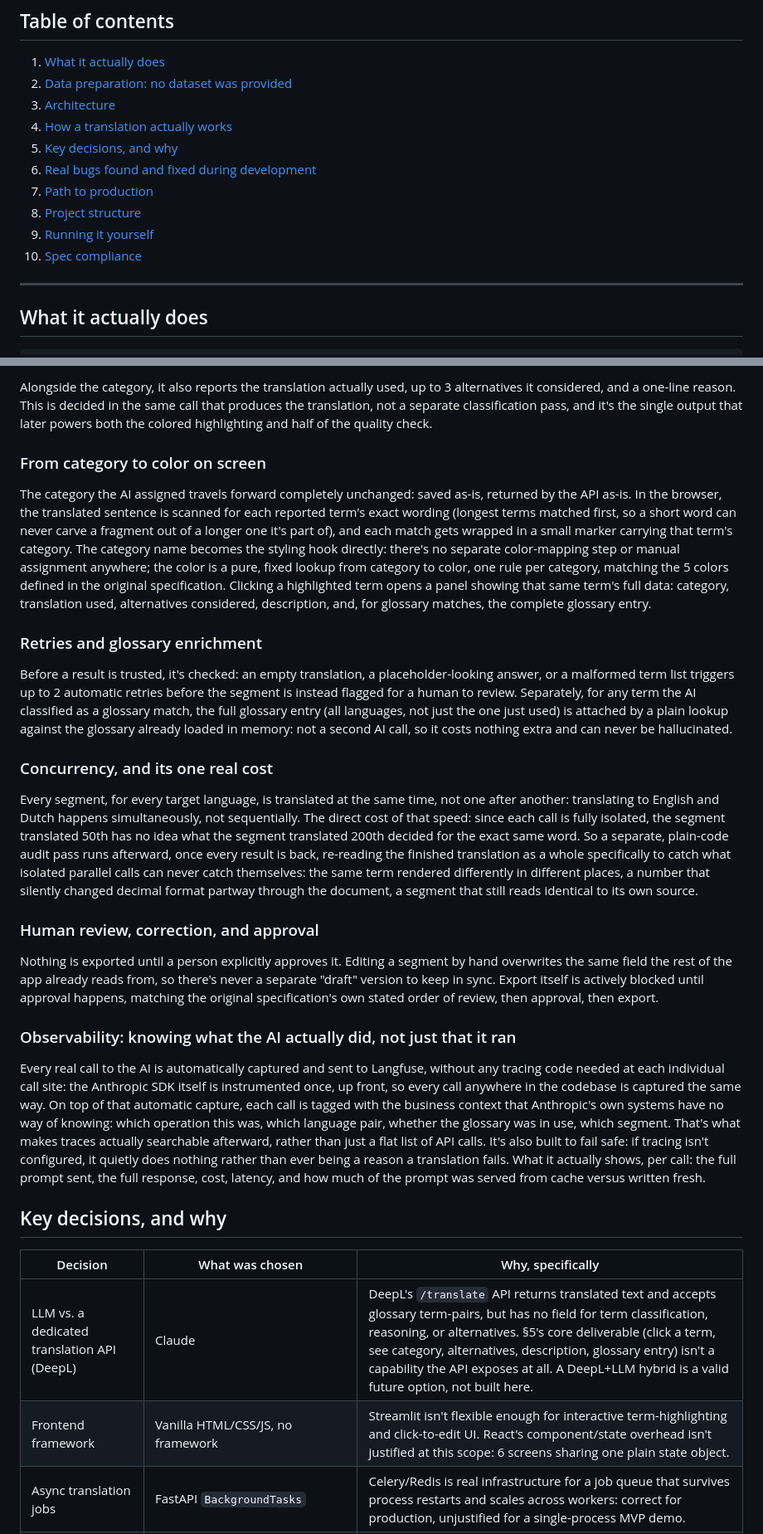
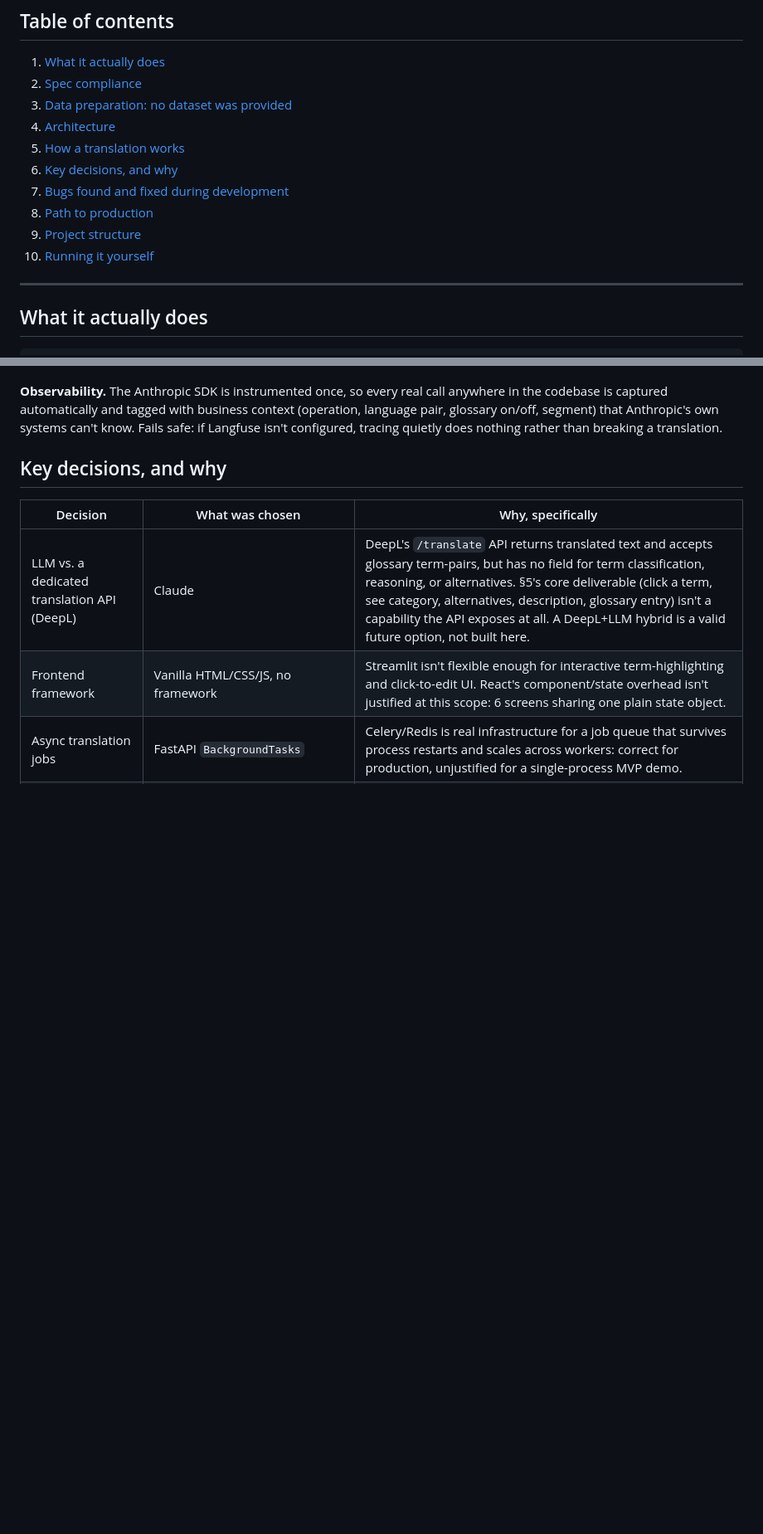
Before and after one commit to Balakrishnan007/Translator_Tool, a Markdown page: README.md, 2 parts joined by grey strips. Shown at 83% size. Drawn GitHub-style; blank space fills up the shorter version.

```diff
--- a/README.md
+++ b/README.md
@@ -10,15 +10,15 @@ it encounters, running an automated quality check, and requiring human approval
 ## Table of contents
 
 1. [What it actually does](#what-it-actually-does)
-2. [Data preparation: no dataset was provided](#data-preparation-no-dataset-was-provided)
-3. [Architecture](#architecture)
-4. [How a translation actually works](#how-a-translation-actually-works)
-5. [Key decisions, and why](#key-decisions-and-why)
-6. [Real bugs found and fixed during development](#real-bugs-found-and-fixed-during-development)
-7. [Path to production](#path-to-production)
-8. [Project structure](#project-structure)
-9. [Running it yourself](#running-it-yourself)
-10. [Spec compliance](#spec-compliance)
+2. [Spec compliance](#spec-compliance)
+3. [Data preparation: no dataset was provided](#data-preparation-no-dataset-was-provided)
+4. [Architecture](#architecture)
+5. [How a translation works](#how-a-translation-works)
+6. [Key decisions, and why](#key-decisions-and-why)
+7. [Bugs found and fixed during development](#bugs-found-and-fixed-during-development)
+8. [Path to production](#path-to-production)
+9. [Project structure](#project-structure)
+10. [Running it yourself](#running-it-yourself)
 
 ---
 
@@ -201,60 +197,7 @@ of every notable term it noticed. For each term, it must decide exactly one cate
-Alongside the category, it also reports the translation actually used, up to 3 alternatives it
-considered, and a one-line reason. This is decided in the same call that produces the
-translation, not a separate classification pass, and it's the single output that later powers
-both the colored highlighting and half of the quality check.
-
-### From category to color on screen
-
-The category the AI assigned travels forward completely unchanged: saved as-is, returned by the
-API as-is. In the browser, the translated sentence is scanned for each reported term's exact
-wording (longest terms matched first, so a short word can never carve a fragment out of a longer
-one it's part of), and each match gets wrapped in a small marker carrying that term's category.
-The category name becomes the styling hook directly: there's no separate color-mapping step or
-manual assignment anywhere; the color is a pure, fixed lookup from category to color, one rule
-per category, matching the 5 colors defined in the original specification. Clicking a highlighted
-term opens a panel showing that same term's full data: category, translation used, alternatives
-considered, description, and, for glossary matches, the complete glossary entry.
-
-### Retries and glossary enrichment
-
-Before a result is trusted, it's checked: an empty translation, a placeholder-looking answer, or
-a malformed term list triggers up to 2 automatic retries before the segment is instead flagged
-for a human to review. Separately, for any term the AI classified as a glossary match, the full
-glossary entry (all languages, not just the one just used) is attached by a plain lookup against
-the glossary already loaded in memory: not a second AI call, so it costs nothing extra and can
-never be hallucinated.
-
-### Concurrency, and its one real cost
-
-Every segment, for every target language, is translated at the same time, not one after another:
-translating to English and Dutch happens simultaneously, not sequentially. The direct cost of
-that speed: since each call is fully isolated, the segment translated 50th has no idea what the
-segment translated 200th decided for the exact same word. So a separate, plain-code audit pass
-runs afterward, once every result is back,
-re-reading the finished translation as a whole specifically to catch what isolated parallel
-calls can never catch themselves: the same term rendered differently in different places, a
-number that silently changed decimal format partway through the document, a segment that still
-reads identical to its own source.
-
-### Human review, correction, and approval
-
-Nothing is exported until a person explicitly approves it. Editing a segment by hand overwrites
-the same field the rest of the app already reads from, so there's never a separate "draft"
-version to keep in sync. Export itself is actively blocked until approval happens, matching the
-original specification's own stated order of review, then approval, then export.
-
-### Observability: knowing what the AI actually did, not just that it ran
-
-Every real call to the AI is automatically captured and sent to Langfuse, without any tracing
-code needed at each individual call site: the Anthropic SDK itself is instrumented once, up
-front, so every call anywhere in the codebase is captured the same way. On top of that automatic
-capture, each call is tagged with the business context that Anthropic's own systems have no way
-of knowing: which operation this was, which language pair, whether the glossary was in use,
-which segment. That's what makes traces actually searchable afterward, rather than just a flat
-list of API calls. It's also built to fail safe: if tracing isn't configured, it quietly does
-nothing rather than ever being a reason a translation fails. What it actually shows, per call:
-the full prompt sent, the full response, cost, latency, and how much of the prompt was served
-from cache versus written fresh.
+**Observability.** The Anthropic SDK is instrumented once, so every real call anywhere in the
+codebase is captured automatically and tagged with business context (operation, language pair,
+glossary on/off, segment) that Anthropic's own systems can't know. Fails safe: if Langfuse isn't
+configured, tracing quietly does nothing rather than breaking a translation.
 
 ## Key decisions, and why
 
```
Also changed, not shown: other parts of README.md (+107 -130 lines).
